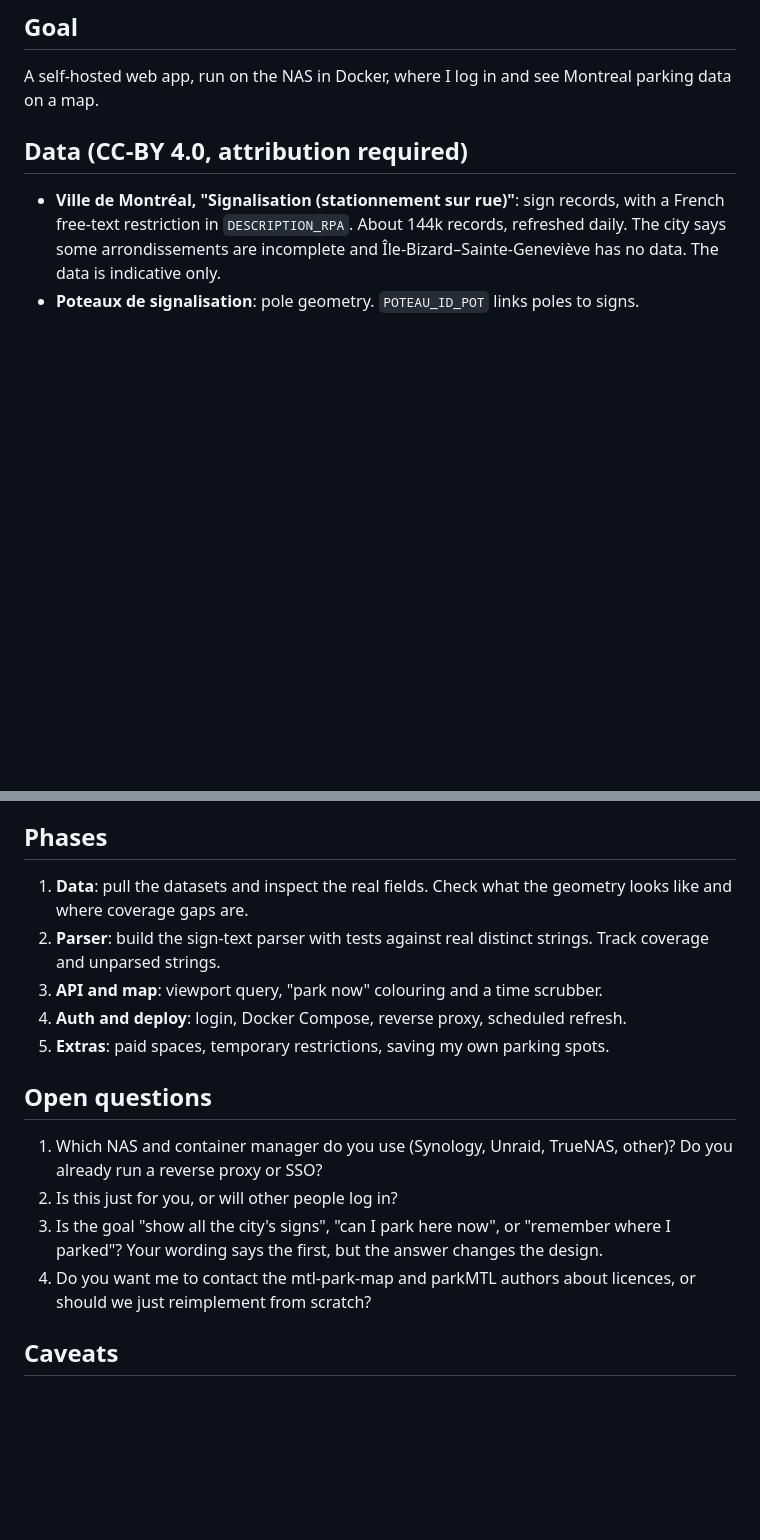
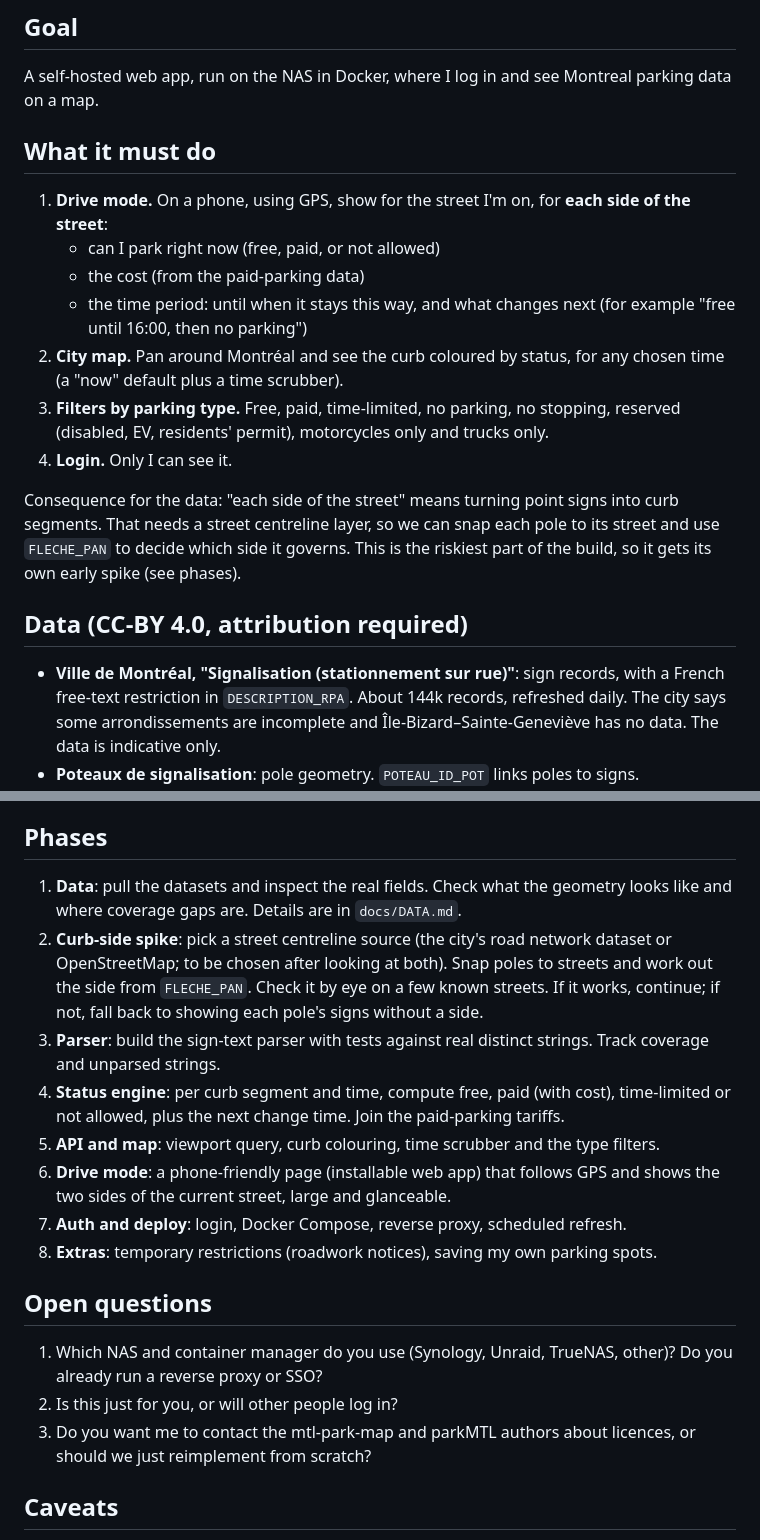
Before and after one commit to ThePaulTanner/Montreal-Parking, a Markdown page: PLAN.md, 2 parts joined by grey strips. Rendered like a GitHub page; blank space fills up the shorter version.

Commit message:
Plan: add product requirements (per-side status, cost, filters) and curb-side spike
Co-Authored-By: Claude Sonnet 5.5 <noreply@anthropic.com>
Claude-Session: https://claude.ai/code/session_011nSvEXGmznnzWqpDnZTnNw

```diff
--- a/PLAN.md
+++ b/PLAN.md
@@ -2,6 +2,17 @@
 
 ## Goal
 A self-hosted web app, run on the NAS in Docker, where I log in and see Montreal parking data on a map.
+
+## What it must do
+1. **Drive mode.** On a phone, using GPS, show for the street I'm on, for **each side of the street**:
+   - can I park right now (free, paid, or not allowed)
+   - the cost (from the paid-parking data)
+   - the time period: until when it stays this way, and what changes next (for example "free until 16:00, then no parking")
+2. **City map.** Pan around Montréal and see the curb coloured by status, for any chosen time (a "now" default plus a time scrubber).
+3. **Filters by parking type.** Free, paid, time-limited, no parking, no stopping, reserved (disabled, EV, residents' permit), motorcycles only and trucks only.
+4. **Login.** Only I can see it.
+
+Consequence for the data: "each side of the street" means turning point signs into curb segments. That needs a street centreline layer, so we can snap each pole to its street and use `FLECHE_PAN` to decide which side it governs. This is the riskiest part of the build, so it gets its own early spike (see phases).
 
 ## Data (CC-BY 4.0, attribution required)
 - **Ville de Montréal, "Signalisation (stationnement sur rue)"**: sign records, with a French free-text restriction in `DESCRIPTION_RPA`. About 144k records, refreshed daily. The city says some arrondissements are incomplete and Île-Bizard–Sainte-Geneviève has no data. The data is indicative only.
@@ -40,17 +51,19 @@ The city data is CC-BY, so only attribution is needed.
 - **Deploy**: a Docker Compose stack of API, static frontend and a scheduled ETL container. It sits behind the NAS reverse proxy with HTTPS.
 
 ## Phases
-1. **Data**: pull the datasets and inspect the real fields. Check what the geometry looks like and where coverage gaps are.
-2. **Parser**: build the sign-text parser with tests against real distinct strings. Track coverage and unparsed strings.
-3. **API and map**: viewport query, "park now" colouring and a time scrubber.
-4. **Auth and deploy**: login, Docker Compose, reverse proxy, scheduled refresh.
-5. **Extras**: paid spaces, temporary restrictions, saving my own parking spots.
+1. **Data**: pull the datasets and inspect the real fields. Check what the geometry looks like and where coverage gaps are. Details are in `docs/DATA.md`.
+2. **Curb-side spike**: pick a street centreline source (the city's road network dataset or OpenStreetMap; to be chosen after looking at both). Snap poles to streets and work out the side from `FLECHE_PAN`. Check it by eye on a few known streets. If it works, continue; if not, fall back to showing each pole's signs without a side.
+3. **Parser**: build the sign-text parser with tests against real distinct strings. Track coverage and unparsed strings.
+4. **Status engine**: per curb segment and time, compute free, paid (with cost), time-limited or not allowed, plus the next change time. Join the paid-parking tariffs.
+5. **API and map**: viewport query, curb colouring, time scrubber and the type filters.
+6. **Drive mode**: a phone-friendly page (installable web app) that follows GPS and shows the two sides of the current street, large and glanceable.
+7. **Auth and deploy**: login, Docker Compose, reverse proxy, scheduled refresh.
+8. **Extras**: temporary restrictions (roadwork notices), saving my own parking spots.
 
 ## Open questions
 1. Which NAS and container manager do you use (Synology, Unraid, TrueNAS, other)? Do you already run a reverse proxy or SSO?
 2. Is this just for you, or will other people log in?
-3. Is the goal "show all the city's signs", "can I park here now", or "remember where I parked"? Your wording says the first, but the answer changes the design.
-4. Do you want me to contact the mtl-park-map and parkMTL authors about licences, or should we just reimplement from scratch?
+3. Do you want me to contact the mtl-park-map and parkMTL authors about licences, or should we just reimplement from scratch?
 
 ## Caveats
 - I couldn't reach donnees.montreal.ca from this sandbox, so the field names and resource URLs above come from the project READMEs, not from the dataset itself. Step 1 verifies them.
```
